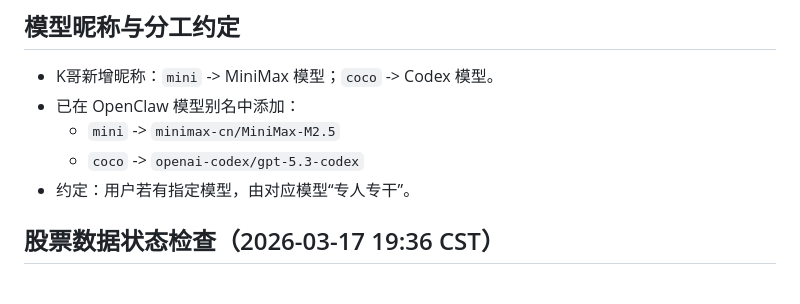
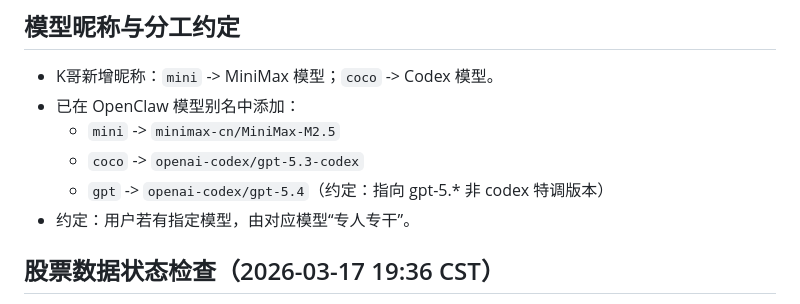
Before and after one commit to aknightgit/WorkStation, a Markdown page: memory/2026-03-17.md, the part around the change. Rendered like a GitHub page.

Commit message:
Record gpt alias for non-codex GPT-5 model routing

```diff
--- a/memory/2026-03-17.md
+++ b/memory/2026-03-17.md
@@ -58,6 +58,7 @@
 - 已在 OpenClaw 模型别名中添加：
   - `mini` -> `minimax-cn/MiniMax-M2.5`
   - `coco` -> `openai-codex/gpt-5.3-codex`
+  - `gpt` -> `openai-codex/gpt-5.4`（约定：指向 gpt-5.* 非 codex 特调版本）
 - 约定：用户若有指定模型，由对应模型“专人专干”。
 
 ## 股票数据状态检查（2026-03-17 19:36 CST）
```
